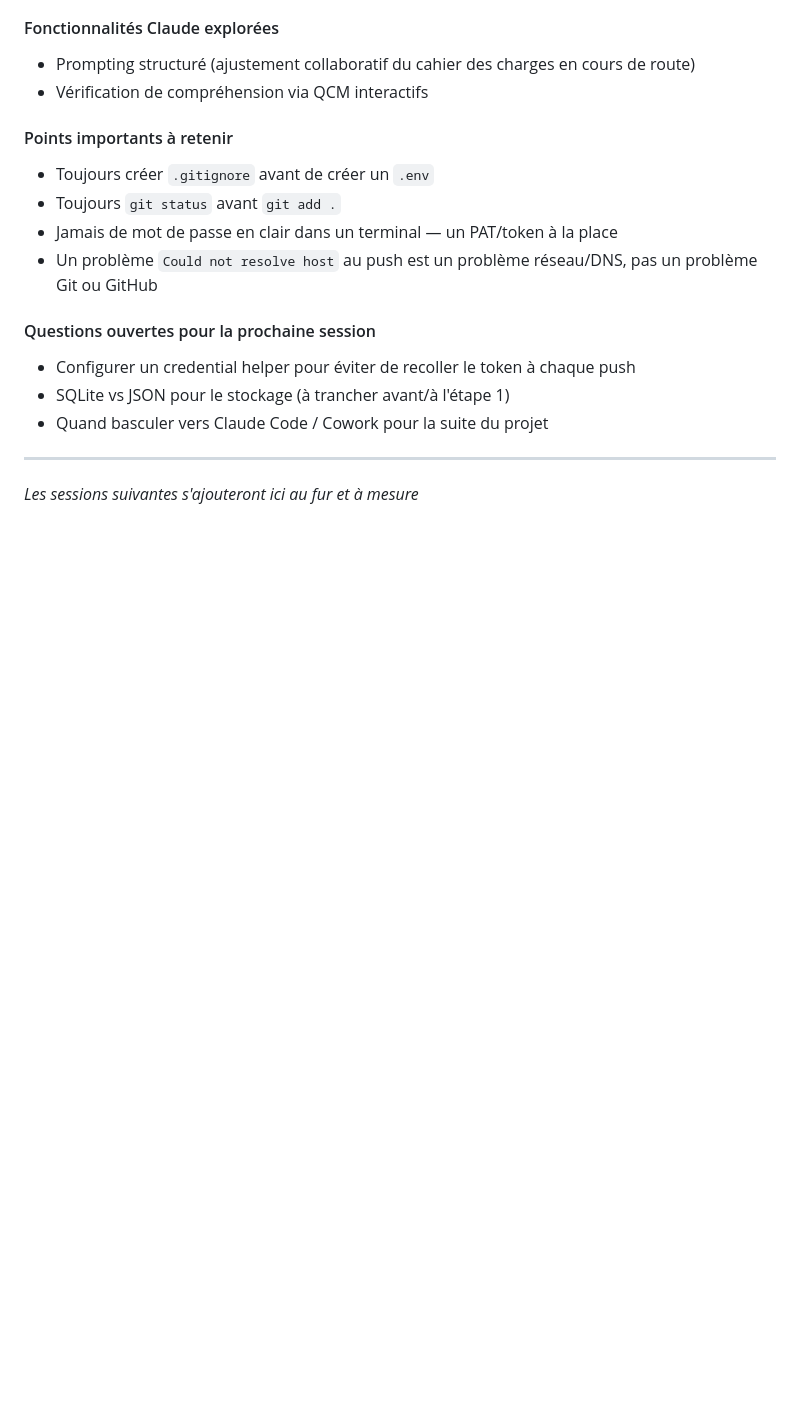
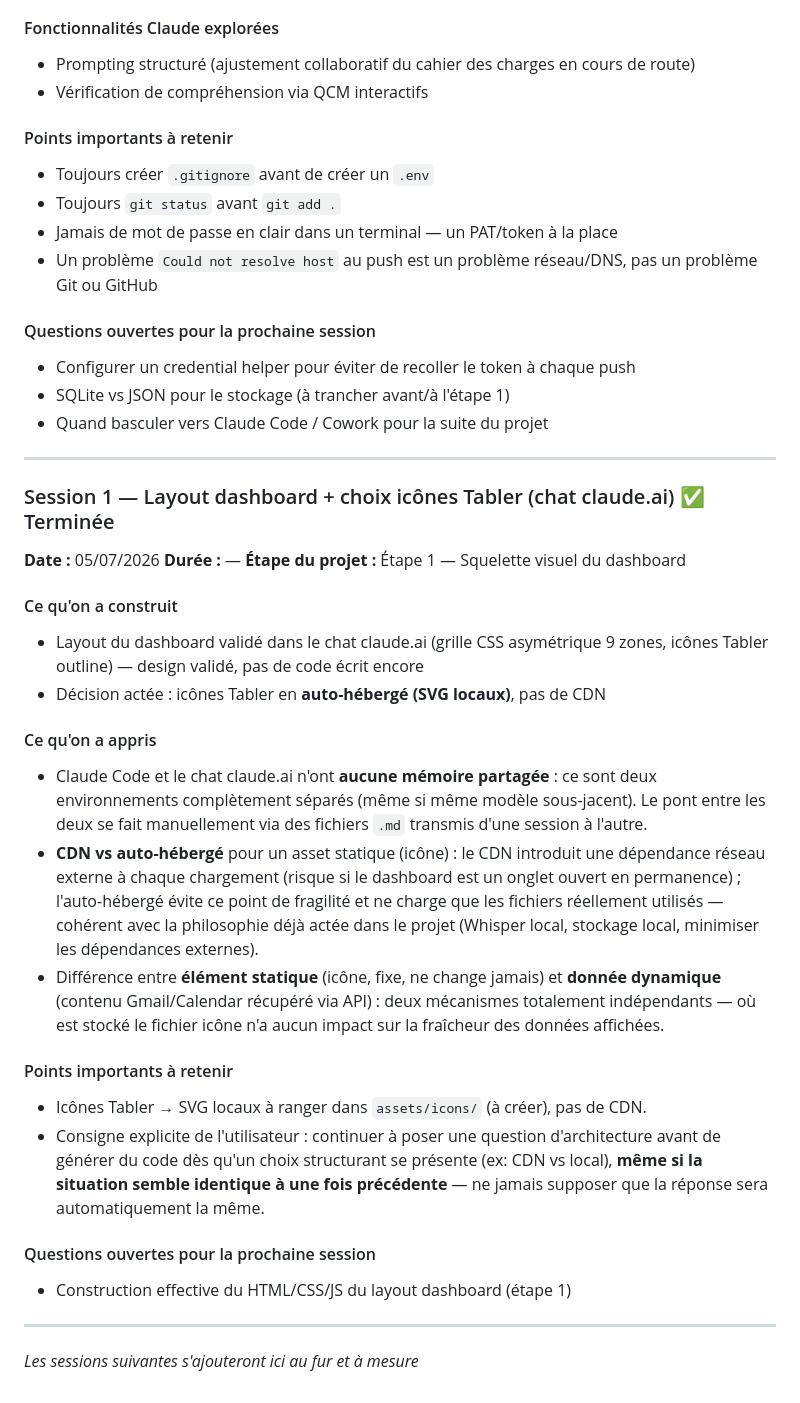
Before and after one commit to BatisteMuletta/assistant-ia, a Markdown page: carnet_apprentissage.md, the part around the change. Drawn GitHub-style; blank space fills up the shorter version.

```diff
--- a/carnet_apprentissage.md
+++ b/carnet_apprentissage.md
@@ -125,4 +125,27 @@ Besoin détecté
 - Quand basculer vers Claude Code / Cowork pour la suite du projet
 ---
 
+### Session 1 — Layout dashboard + choix icônes Tabler (chat claude.ai) ✅ Terminée
+**Date :** 05/07/2026
+**Durée :** —
+**Étape du projet :** Étape 1 — Squelette visuel du dashboard
+
+#### Ce qu'on a construit
+- Layout du dashboard validé dans le chat claude.ai (grille CSS asymétrique 9 zones, icônes Tabler outline) — design validé, pas de code écrit encore
+- Décision actée : icônes Tabler en **auto-hébergé (SVG locaux)**, pas de CDN
+
+#### Ce qu'on a appris
+- Claude Code et le chat claude.ai n'ont **aucune mémoire partagée** : ce sont deux environnements complètement séparés (même si même modèle sous-jacent). Le pont entre les deux se fait manuellement via des fichiers `.md` transmis d'une session à l'autre.
+- **CDN vs auto-hébergé** pour un asset statique (icône) : le CDN introduit une dépendance réseau externe à chaque chargement (risque si le dashboard est un onglet ouvert en permanence) ; l'auto-hébergé évite ce point de fragilité et ne charge que les fichiers réellement utilisés — cohérent avec la philosophie déjà actée dans le projet (Whisper local, stockage local, minimiser les dépendances externes).
+- Différence entre **élément statique** (icône, fixe, ne change jamais) et **donnée dynamique** (contenu Gmail/Calendar récupéré via API) : deux mécanismes totalement indépendants — où est stocké le fichier icône n'a aucun impact sur la fraîcheur des données affichées.
+
+#### Points importants à retenir
+- Icônes Tabler → SVG locaux à ranger dans `assets/icons/` (à créer), pas de CDN.
+- Consigne explicite de l'utilisateur : continuer à poser une question d'architecture avant de générer du code dès qu'un choix structurant se présente (ex: CDN vs local), **même si la situation semble identique à une fois précédente** — ne jamais supposer que la réponse sera automatiquement la même.
+
+#### Questions ouvertes pour la prochaine session
+- Construction effective du HTML/CSS/JS du layout dashboard (étape 1)
+
+---
+
 *Les sessions suivantes s'ajouteront ici au fur et à mesure*
```
Also changed, not shown: cahier_des_charges.md (+4 -2 lines), layout_dashboard_etape1.md (added, +52 -0 lines).
